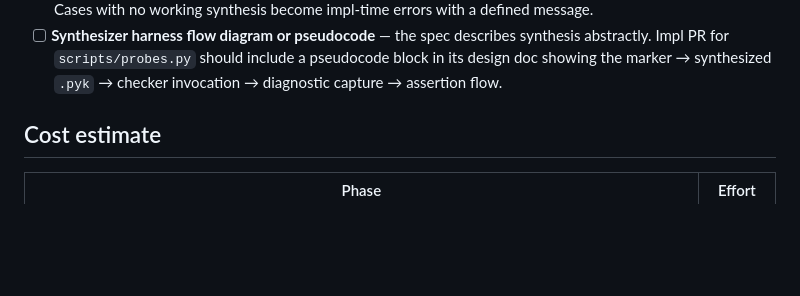
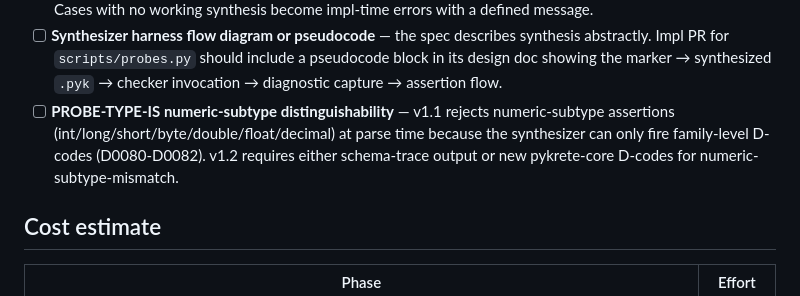
Before and after one commit to amirnaderi93/pykrete, a Markdown page: docs/design/schema-tracking-probes.md, the part around the change. Rendered like a GitHub page; blank space fills up the shorter version.

Commit message:
docs(design/probes): file numeric-subtype v1.2 tracker (#72)
PR #4 round-3 directive: pykrete-tests rejects PROBE-TYPE-IS numeric-subtype
probes at parse time. Filing the v1.2 deferral here in the spec's
Impl-PR coverage backlog so it's not lost.

```diff
--- a/docs/design/schema-tracking-probes.md
+++ b/docs/design/schema-tracking-probes.md
@@ -1089,6 +1089,7 @@ here so they're not lost when impl starts.
   should include a pseudocode block in its design doc showing the
   marker → synthesized `.pyk` → checker invocation → diagnostic
   capture → assertion flow.
+- [ ] **PROBE-TYPE-IS numeric-subtype distinguishability** — v1.1 rejects numeric-subtype assertions (int/long/short/byte/double/float/decimal) at parse time because the synthesizer can only fire family-level D-codes (D0080-D0082). v1.2 requires either schema-trace output or new pykrete-core D-codes for numeric-subtype-mismatch.
 
 ## Cost estimate
 
```
